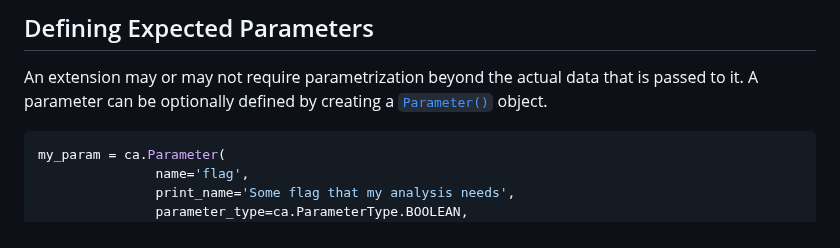
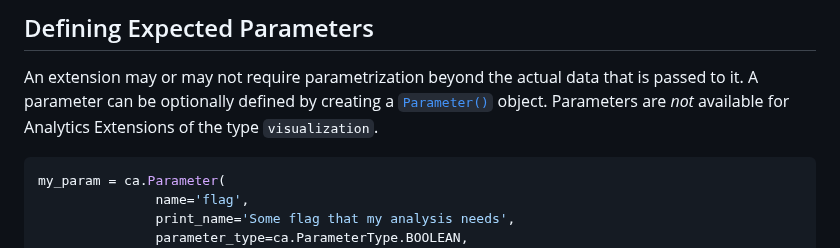
Before and after one commit to DisyInformationssysteme/cadenza-analytics-python, a Markdown page: docs/intro.md, the part around the change. GitHub-like rendering.

Commit message:
Docs: Added note to parameter section on supported extension types.

````diff
--- a/docs/intro.md
+++ b/docs/intro.md
@@ -126,6 +126,7 @@ Generally, one `AttributeGroup` can contain multiple attributes and multiple `At
 
 An extension may or may not require parametrization beyond the actual data that is passed to it.
 A parameter can be optionally defined by creating a [`Parameter()`](cadenzaanalytics/data/parameter.html) object.
+Parameters are _not_ available for Analytics Extensions of the type `visualization`.
 
 
 ```python
````
